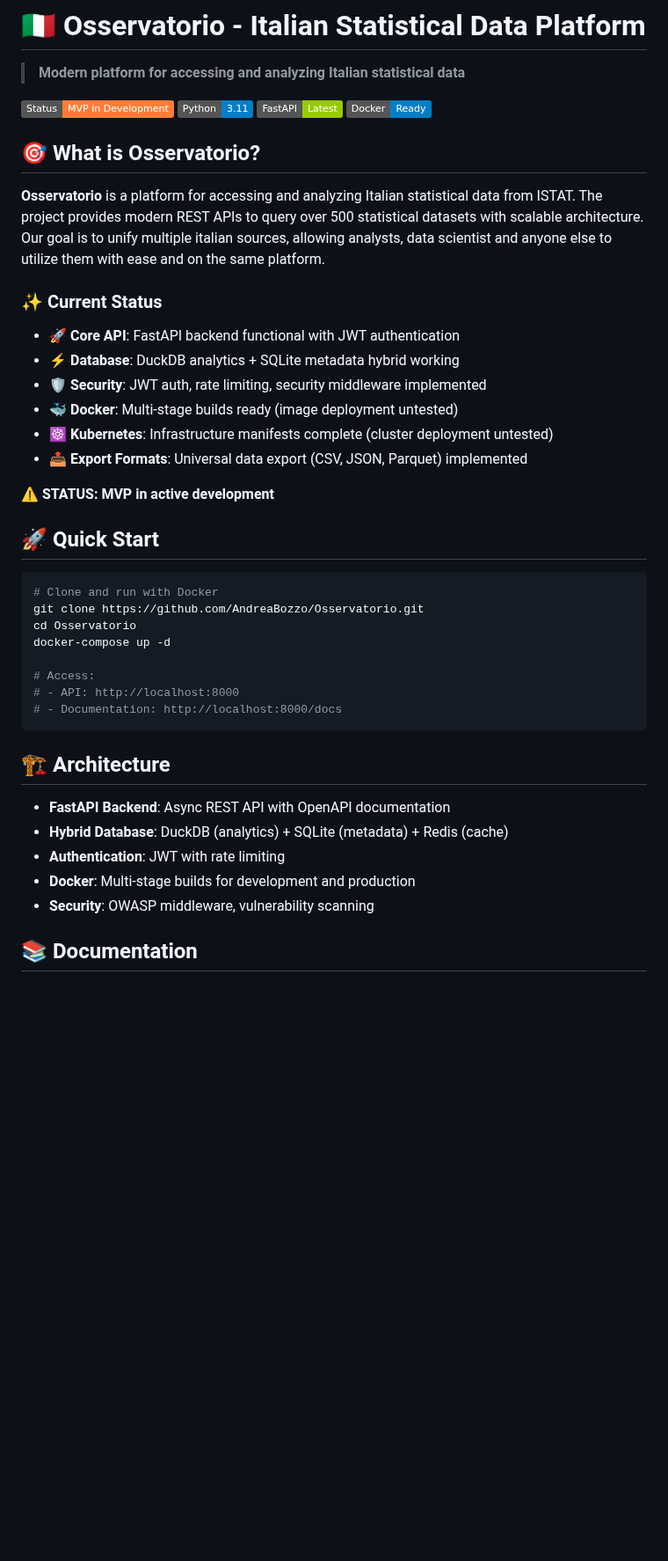
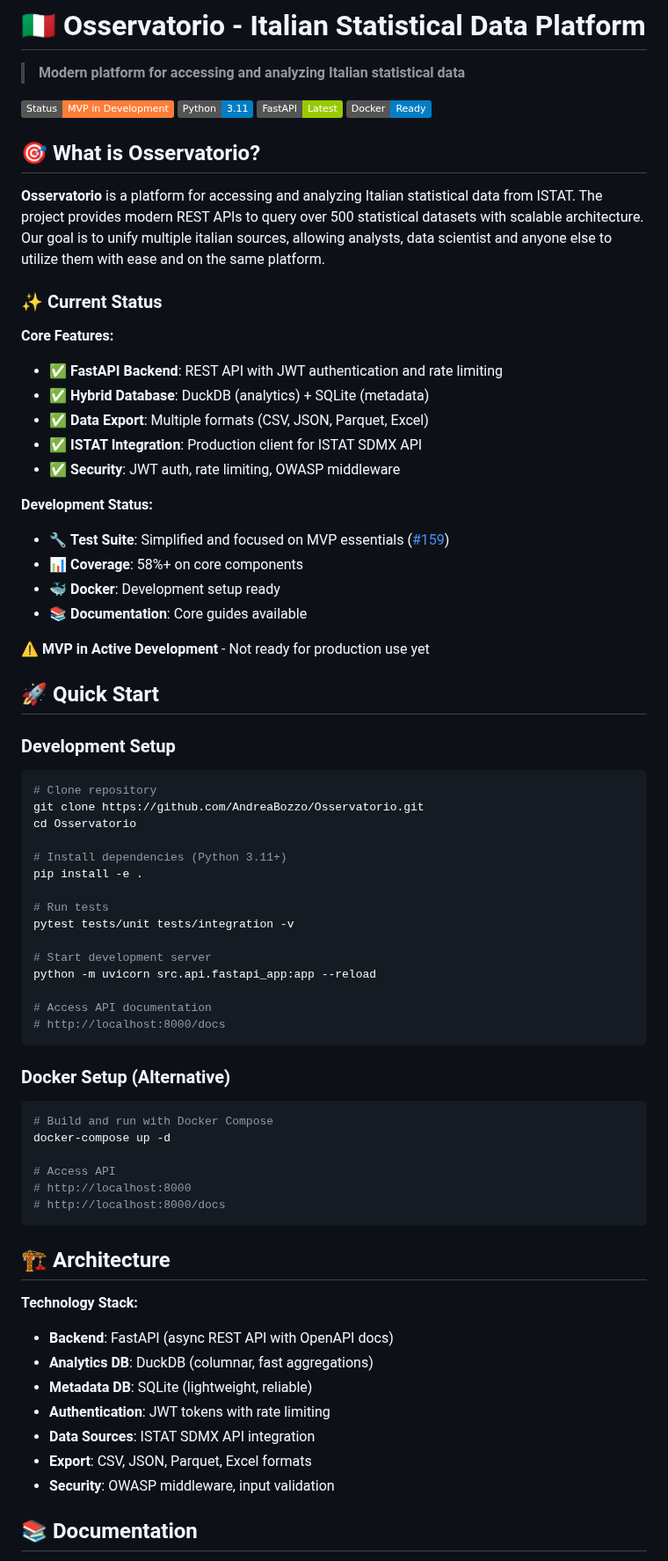
Before and after one commit to AndreaBozzo/Osservatorio, a Markdown page: README.md, the part around one of its changes. Shown at 88% size. Rendered like a GitHub page; badges without logos; blank space fills up the shorter version.

Commit message:
docs: Update README with realistic MVP status
Removed outdated and aspirational references, focused on actual current state.

Changes:
- Removed Kubernetes references (project scrapped)
- Removed Redis cache references (not implemented)
- Updated status section with clear Core Features vs Development Status
- Improved Quick Start with both dev and Docker setup
- Restructured Architecture section with actual tech stack
- Updated Documentation section with existing guides only
- Fixed markdown linting issues (empty links, list spacing)
- Added reference to Issue #159 (test suite simplification)

Status Accuracy:
- Core features: All marked as implemented (✅)
- Dev status: Realistic current state (🔧)
- Added warning: Not ready for production

This reflects the actual MVP state after test suite cleanup (#159).

````diff
--- a/README.md
+++ b/README.md
@@ -2,7 +2,7 @@
 
 > **Modern platform for accessing and analyzing Italian statistical data**
 
-[![Status](https://img.shields.io/badge/Status-MVP%20in%20Development-orange.svg)]()
+![Status](https://img.shields.io/badge/Status-MVP%20in%20Development-orange.svg)
 [![Python](https://img.shields.io/badge/Python-3.11-blue.svg)](pyproject.toml)
 [![FastAPI](https://img.shields.io/badge/FastAPI-Latest-green.svg)](src/api/fastapi_app.py)
 [![Docker](https://img.shields.io/badge/Docker-Ready-blue.svg)](Dockerfile)
@@ -15,35 +15,68 @@ Our goal is to unify multiple italian sources, allowing analysts, data scientist
 and on the same platform.
 
 ### ✨ Current Status
-- **🚀 Core API**: FastAPI backend functional with JWT authentication
-- **⚡ Database**: DuckDB analytics + SQLite metadata hybrid working
-- **🛡️ Security**: JWT auth, rate limiting, security middleware implemented
-- **🐳 Docker**: Multi-stage builds ready (image deployment untested)
-- **☸️ Kubernetes**: Infrastructure manifests complete (cluster deployment untested)
-- **📤 Export Formats**: Universal data export (CSV, JSON, Parquet) implemented
 
-**⚠️ STATUS: MVP in active development**
+**Core Features:**
+
+- ✅ **FastAPI Backend**: REST API with JWT authentication and rate limiting
+- ✅ **Hybrid Database**: DuckDB (analytics) + SQLite (metadata)
+- ✅ **Data Export**: Multiple formats (CSV, JSON, Parquet, Excel)
+- ✅ **ISTAT Integration**: Production client for ISTAT SDMX API
+- ✅ **Security**: JWT auth, rate limiting, OWASP middleware
+
+**Development Status:**
+
+- 🔧 **Test Suite**: Simplified and focused on MVP essentials ([#159](https://github.com/AndreaBozzo/Osservatorio/issues/159))
+- 📊 **Coverage**: 58%+ on core components
+- 🐳 **Docker**: Development setup ready
+- 📚 **Documentation**: Core guides available
+
+**⚠️ MVP in Active Development** - Not ready for production use yet
 
 ## 🚀 Quick Start
 
+### Development Setup
+
 ```bash
-# Clone and run with Docker
+# Clone repository
 git clone https://github.com/AndreaBozzo/Osservatorio.git
 cd Osservatorio
+
+# Install dependencies (Python 3.11+)
+pip install -e .
+
+# Run tests
+pytest tests/unit tests/integration -v
+
+# Start development server
+python -m uvicorn src.api.fastapi_app:app --reload
+
+# Access API documentation
+# http://localhost:8000/docs
+```
+
+### Docker Setup (Alternative)
+
+```bash
+# Build and run with Docker Compose
 docker-compose up -d
 
-# Access:
-# - API: http://localhost:8000
-# - Documentation: http://localhost:8000/docs
+# Access API
+# http://localhost:8000
+# http://localhost:8000/docs
 ```
 
 ## 🏗️ Architecture
 
-- **FastAPI Backend**: Async REST API with OpenAPI documentation
-- **Hybrid Database**: DuckDB (analytics) + SQLite (metadata) + Redis (cache)
-- **Authentication**: JWT with rate limiting
-- **Docker**: Multi-stage builds for development and production
-- **Security**: OWASP middleware, vulnerability scanning
+**Technology Stack:**
+
+- **Backend**: FastAPI (async REST API with OpenAPI docs)
+- **Analytics DB**: DuckDB (columnar, fast aggregations)
+- **Metadata DB**: SQLite (lightweight, reliable)
+- **Authentication**: JWT tokens with rate limiting
+- **Data Sources**: ISTAT SDMX API integration
+- **Export**: CSV, JSON, Parquet, Excel formats
+- **Security**: OWASP middleware, input validation
 
 ## 📚 Documentation
 
````
Also changed, not shown: other parts of README.md (+11 -4 lines).
